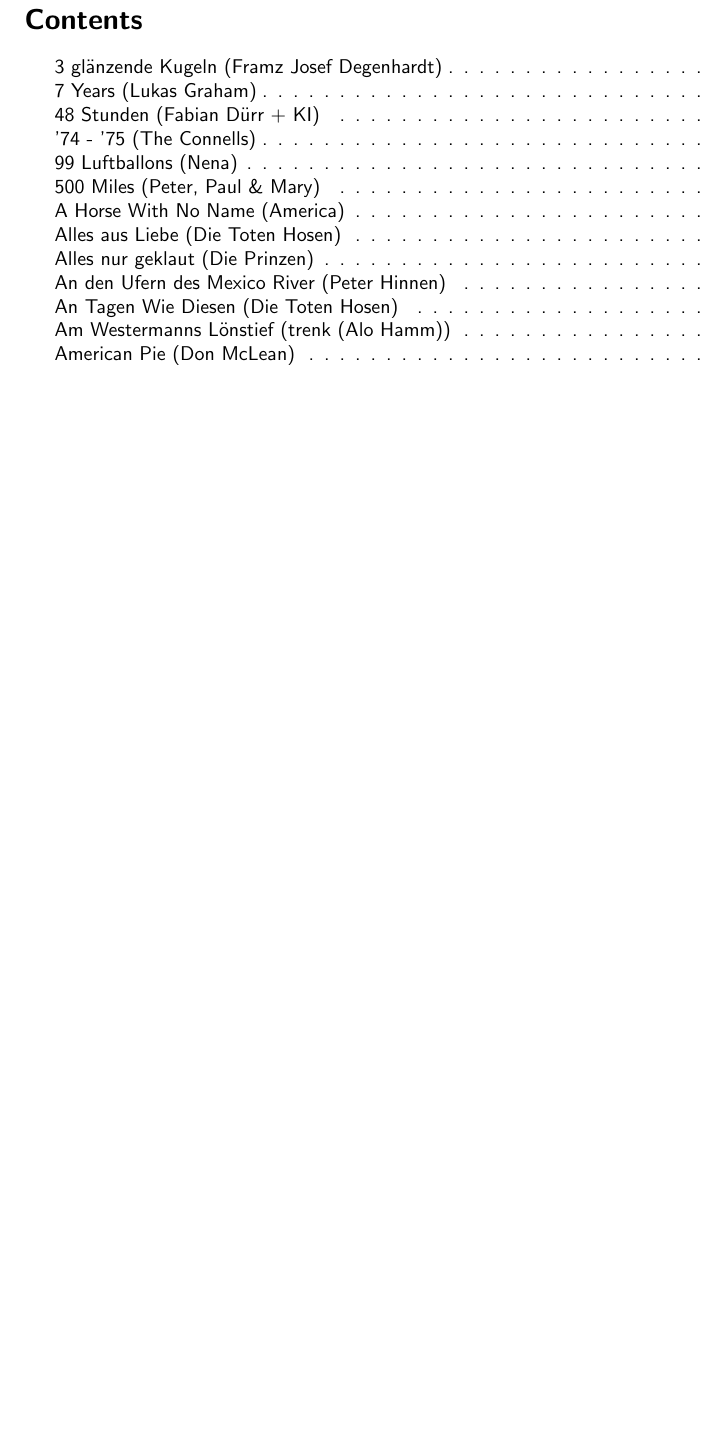
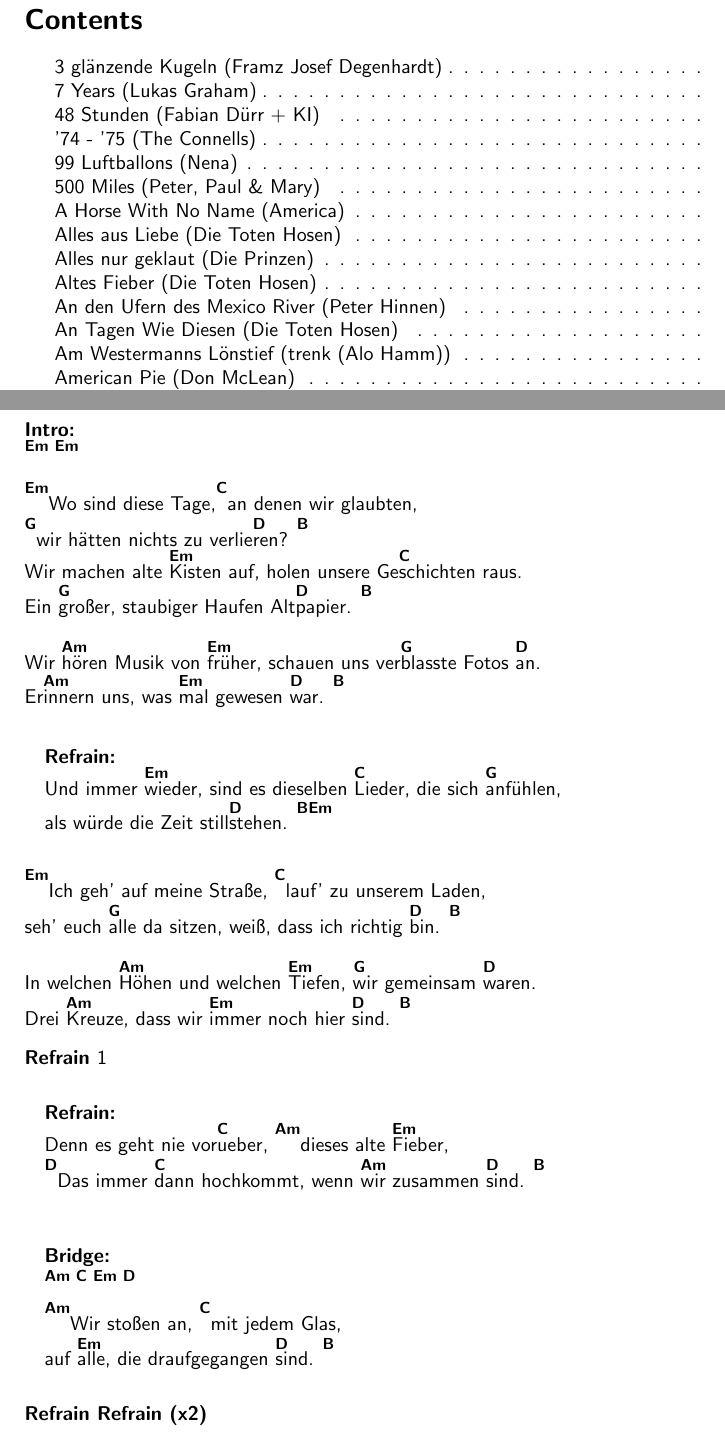
Before and after one commit to dpsg-soeflingen/liederbuch-2024, a LaTeX document (src/liederbuch.tex, which reads src/lieder/altes_fieber.tex): part of page 2 of 109 before the commit and two parts of pages 2 and 18 of 110 after it, the two joined at a grey line, cut so that both start at the same text, the shorter picture padded with empty space. Compiled offline with pdfLaTeX.

Commit message:
FEAT Add song "Altes Fieber", texed by Jana

```diff
--- /dev/null
+++ b/src/lieder/altes_fieber.tex
@@ -0,0 +1,51 @@
+\begin{song}{Altes Fieber}{Die Toten Hosen}
+
+    \begin{intro}
+        [Em Em]
+    \end{intro}
+
+    \begin{verse}
+        [Em] Wo sind diese Tage,[C] an denen wir glaubten, \\
+        [G] wir hätten nichts zu verlie[D]ren? [B] \\
+        Wir machen alte [Em]Kisten auf, holen unsere Ge[C]schichten raus. \\
+        Ein [G]großer, staubiger Haufen Alt[D]papier. [B]
+    \end{verse}
+
+    \begin{verse}  % pre-chorus 1
+        Wir [Am]hören Musik von [Em]früher, schauen uns ver[G]blasste Fotos [D]an. \\
+        Er[Am]innern uns, was [Em]mal gewesen [D]war. [B]
+    \end{verse}
+
+    \begin{chorus}  % chorus 1
+        Und immer [Em]wieder, sind es dieselben [C]Lieder, die sich [G]anfühlen, \\
+        als würde die Zeit still[D]stehen. [B] [Em]
+    \end{chorus}
+
+    \begin{verse}
+        [Em] Ich geh' auf meine Straße, [C] lauf' zu unserem Laden, \\
+        seh' euch [G]alle da sitzen, weiß, dass ich richtig [D]bin. [B]
+    \end{verse}
+
+    \begin{verse}  % pre-chorus 2
+        In welchen [Am]Höhen und welchen [Em]Tiefen, [G]wir gemeinsam [D]waren. \\
+        Drei [Am]Kreuze, dass wir [Em]immer noch hier [D]sind. [B]
+    \end{verse}
+
+    \refchorus 1
+
+    \begin{chorus} % chorus 2   % TODO: Fix umlaut "ue" in "vorueber" (directly after "[C]" chord)
+        Denn es geht nie vor[C]ueber, [Am] dieses alte [Em]Fieber, \\
+        [D] Das immer [C]dann hochkommt, wenn [Am]wir zusammen [D]sind. [B]
+    \end{chorus}
+
+    \begin{bridge}
+        [Am C Em D] \\
+        [Am] Wir stoßen an, [C] mit jedem Glas, \\
+        auf [Em]alle, die draufgegangen [D]sind. [B]
+    \end{bridge}
+
+    \refchorus    % chrous 1
+    \refchorus[2] % chorus 2
+    % TODO: Specify for reader: Which chorus when?
+
+\end{song}
```
Also changed, not shown: src/liederbuch.tex (+1 -0 lines).
